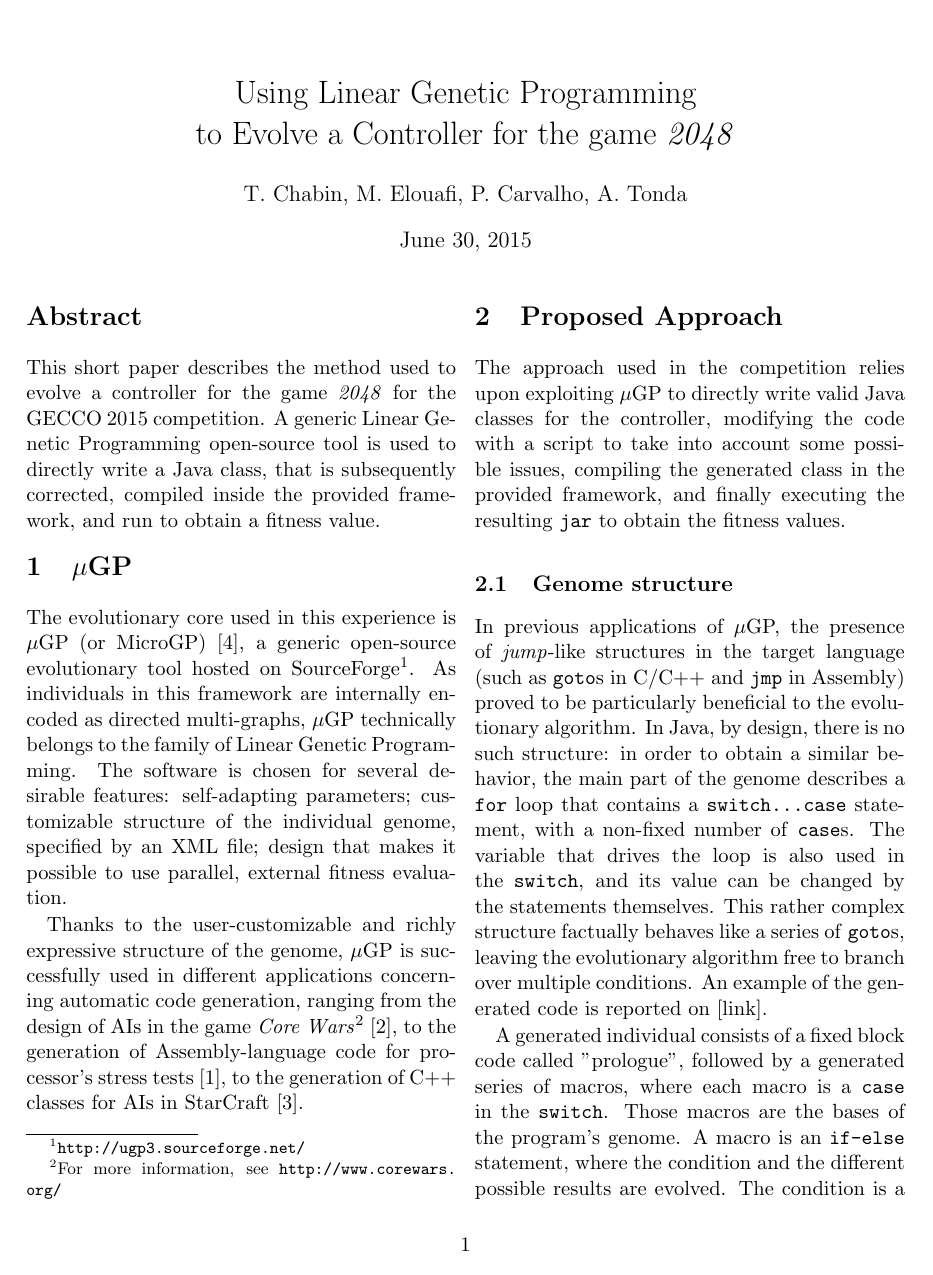
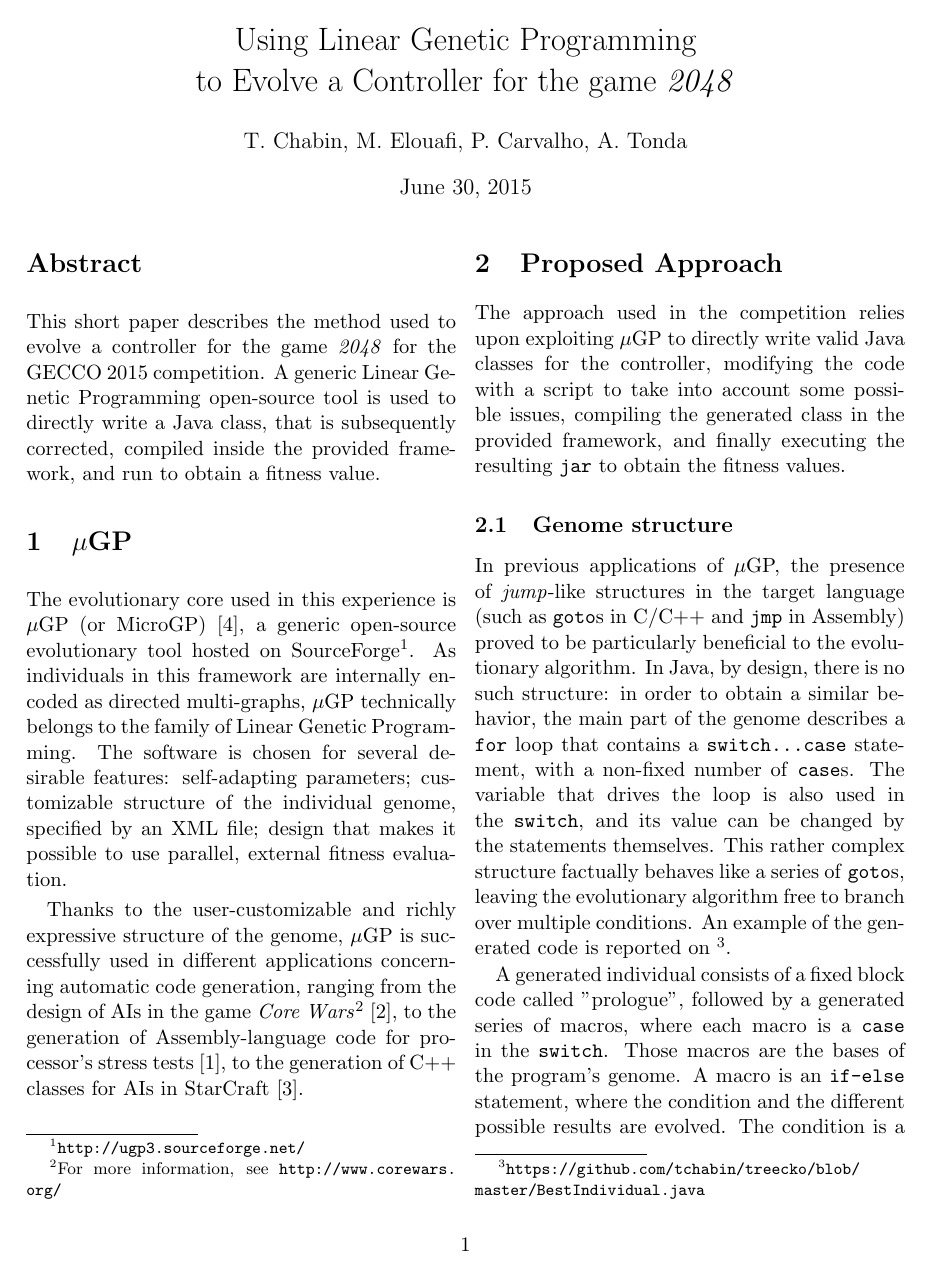
Before and after one commit to tchabin/treecko, a LaTeX paper (manuscript/team-treecko-2048.tex): page 1 of 2. Compiled offline with pdfLaTeX.

Commit message:
modification of report

```diff
--- a/manuscript/team-treecko-2048.tex
+++ b/manuscript/team-treecko-2048.tex
@@ -20,7 +20,7 @@
 ]{geometry}
 
 %opening
-\title{ \vspace{-3cm}Using Linear Genetic Programming\\to Evolve a Controller for the game \emph{2048}}
+\title{ \vspace{-4cm}Using Linear Genetic Programming\\to Evolve a Controller for the game \emph{2048}}
 \author{T. Chabin, M. Elouafi, P. Carvalho, A. Tonda}
 
 \begin{document}
@@ -52,7 +52,7 @@ The approach used in the competition relies upon exploiting $\mu$GP to directly
 
 \subsection{Genome structure}
 
-In previous applications of $\mu$GP, the presence of \emph{jump}-like structures in the target language (such as \texttt{goto}s in C/C++ and \texttt{jmp} in Assembly) proved to be particularly beneficial to the evolutionary algorithm. In Java, by design, there is no such structure: in order to obtain a similar behavior, the main part of the genome describes a \texttt{for} loop that contains a \texttt{switch...case} statement, with a non-fixed number of \texttt{case}s. The variable that drives the loop is also used in the \texttt{switch}, and its value can be changed by the statements themselves. This rather complex structure factually behaves like a series of \texttt{goto}s, leaving the evolutionary algorithm free to branch over multiple conditions. An example of the generated code is reported on [link].
+In previous applications of $\mu$GP, the presence of \emph{jump}-like structures in the target language (such as \texttt{goto}s in C/C++ and \texttt{jmp} in Assembly) proved to be particularly beneficial to the evolutionary algorithm. In Java, by design, there is no such structure: in order to obtain a similar behavior, the main part of the genome describes a \texttt{for} loop that contains a \texttt{switch...case} statement, with a non-fixed number of \texttt{case}s. The variable that drives the loop is also used in the \texttt{switch}, and its value can be changed by the statements themselves. This rather complex structure factually behaves like a series of \texttt{goto}s, leaving the evolutionary algorithm free to branch over multiple conditions. An example of the generated code is reported on \footnote{\url{https://github.com/tchabin/treecko/blob/master/BestIndividual.java}}.
 
 
 
```
